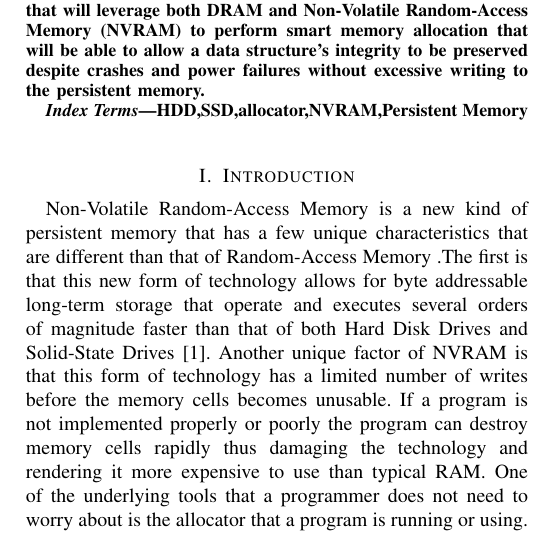
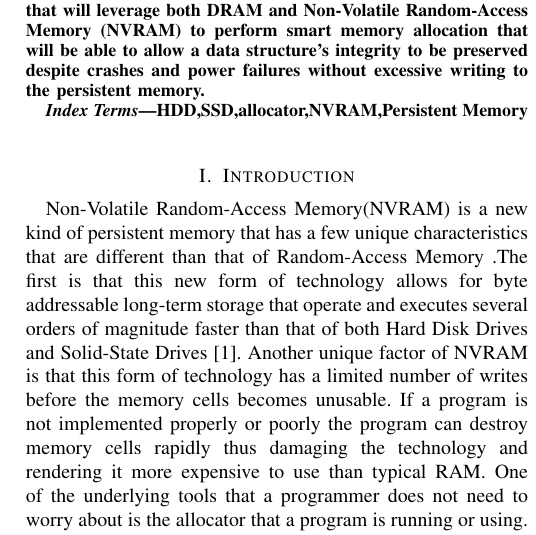
Before and after one commit to Stonen2/Addressing-Crash-Recovery-with-Persistent-Memory-Allocation, a LaTeX paper (main.tex): part of one column of page 1 of 7, cut so that both start at the same text. Compiled offline with pdfLaTeX.

Commit message:
Lets Run It

```diff
--- a/main.tex
+++ b/main.tex
@@ -32,7 +32,7 @@ HDD,SSD,allocator,NVRAM,Persistent Memory
 \end{IEEEkeywords}
 
 \section{Introduction}
-Non-Volatile Random-Access Memory  is a new kind of persistent memory that has a few unique characteristics that are different than that of Random-Access Memory .The first is that this new form of technology allows for byte addressable long-term storage that operate and executes several orders of magnitude faster than that of both Hard Disk Drives  and Solid-State Drives \cite{Arulrajdbms}. Another unique factor of NVRAM is that this form of technology has a limited number of writes before the memory cells becomes unusable. If a program is not implemented properly or poorly the program can destroy memory cells rapidly thus damaging the technology and rendering it more expensive to use than typical RAM. One of the underlying tools that a programmer does not need to worry about is the allocator that a program is running or using.  Meaning that if a programmer was to write a program that was constantly writing to the same memory cells this could lead to a short life span of the NVRAM technology \cite{FullSysCrash}. It then becomes critical that smart memory allocation algorithms are used and tactical memory writes are implemented to leverage the NVRAM technology to be most effective.
+Non-Volatile Random-Access Memory(NVRAM)  is a new kind of persistent memory that has a few unique characteristics that are different than that of Random-Access Memory .The first is that this new form of technology allows for byte addressable long-term storage that operate and executes several orders of magnitude faster than that of both Hard Disk Drives  and Solid-State Drives \cite{Arulrajdbms}. Another unique factor of NVRAM is that this form of technology has a limited number of writes before the memory cells becomes unusable. If a program is not implemented properly or poorly the program can destroy memory cells rapidly thus damaging the technology and rendering it more expensive to use than typical RAM. One of the underlying tools that a programmer does not need to worry about is the allocator that a program is running or using.  Meaning that if a programmer was to write a program that was constantly writing to the same memory cells this could lead to a short life span of the NVRAM technology \cite{FullSysCrash}. It then becomes critical that smart memory allocation algorithms are used and tactical memory writes are implemented to leverage the NVRAM technology to be most effective.
 \\
 Memory allocators have been used in systems since the early 1960s with the buddy memory allocation being implemented and used in 1963. As described above NVRAM has some unique properties that will enhance the runtime and performance of programs. However, if the same memory allocators that are used for RAM are used for NVRAM a large performance increase might not be experienced since these tactics are designed to run efficiently on RAM. The Memory allocating tactics that are used in this paper and program inherit some of the same or similar tactics to those that run on RAM but have a few unique characteristics that make them different. The first is that while locality is important for RAM technologies locality is critical for NVRAM technologies. Since NVRAM allows for data to persist even when a power cycle happens this means that any data in memory will be preserved on start up. Thus, allowing for a second program or an allocator to go through and find and restore all data that a program would have been using before a power cycle.  If a program can execute a systematic approach to memory allocation, then a simple algorithm can be implemented to then restore data in a quick and efficient manner. The second thing is that custom memory allocators may become more beneficial on NVRAM technologies than that of RAM \cite{berger-oopsla-2002}. This is due to the fact that NVRAM could be leveraged in a variety of ways by many different systems, meaning that a Database Management System (DBMS) might use NVRAM to hold ‘Hot’ Tuples while a Cloud system might use allocation tactics differently \cite{Arulrajdbms}.  The following memory allocator aims to see what kind of allocation tactics yields the best performance for programs while utilizing both RAM and NVRAM technologies.
 
```
